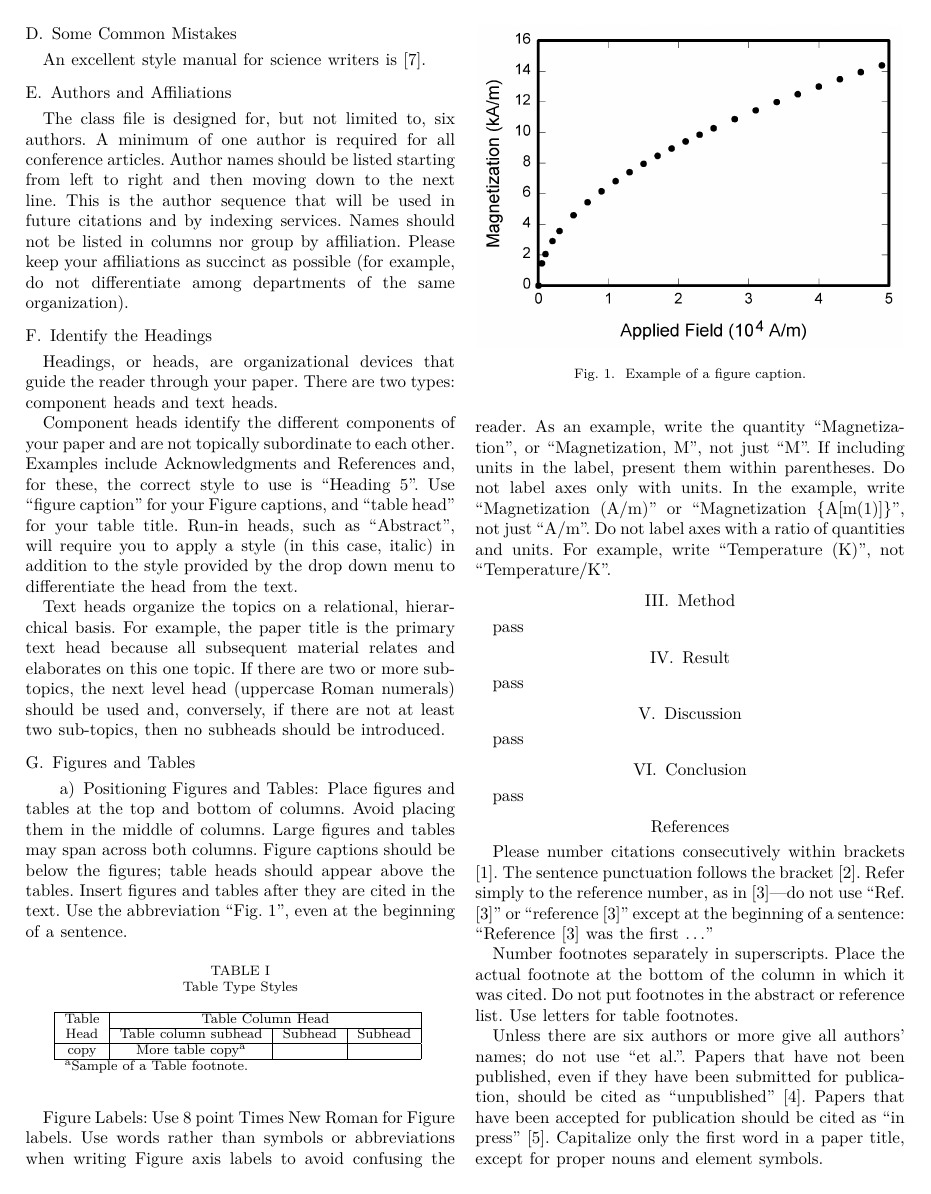
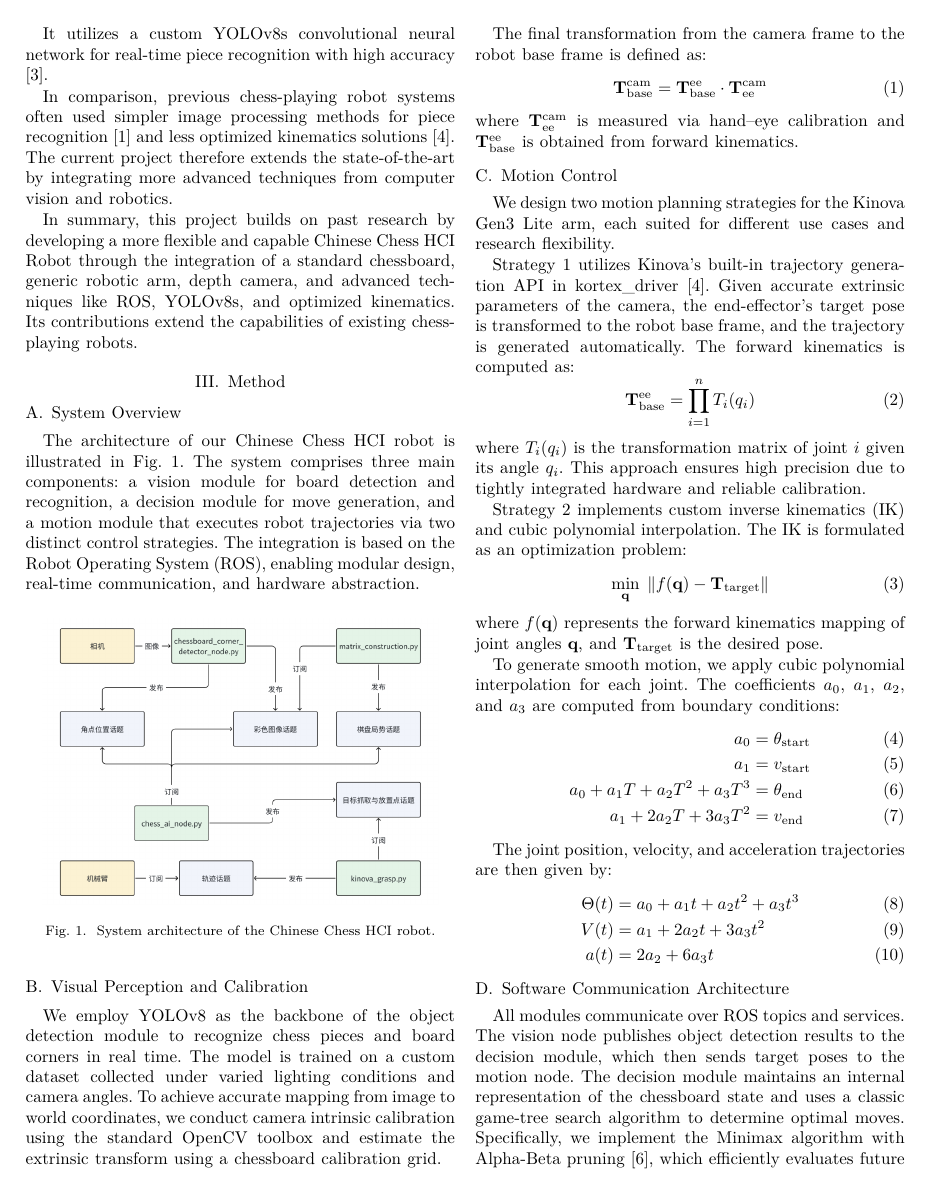
Before and after one commit to wyh1309/EE368_Report, a LaTeX paper (latex_file/IEEE-conference-template-062824.tex): page 2 of 3. The pictures show the PDF file latex_file/IEEE-conference-template-062824.pdf that the author committed with the source.

Commit message:
初步撰写前三部分

```diff
--- a/latex_file/IEEE-conference-template-062824.tex
+++ b/latex_file/IEEE-conference-template-062824.tex
@@ -13,3 +13,8 @@
     T\kern-.1667em\lower.7ex\hbox{E}\kern-.125emX}}
 \begin{document}
 
+\title{Chinese Chess HCI Robot\\}
+
+\author{
+	\IEEEauthorblockN{Shengzhe Gan}
+	\IEEEauthorblockA{
@@ -55,0 +56,4 @@ Please observe the conference page limits. For more information about how to bec
+\begin{itemize}
+	\item \textbf{API-based control:} This method utilizes Kinova's Kortex API for trajectory planning, relying on calibrated coordinate transforms and forward kinematics to generate high-level motion commands.
+	\item \textbf{Algorithmic control:} To achieve finer control and greater flexibility, we implement an inverse kinematics solver combined with time-parameterized cubic polynomial trajectory interpolation. This approach allows explicit modeling of joint velocity and acceleration profiles to ensure smooth and feasible motion.
+\end{itemize}
@@ -70 +75,25 @@ separate text file.
+It utilizes a custom YOLOv8s convolutional neural network for real-time piece recognition with high accuracy\cite{b3}.
+
+In comparison, previous chess-playing robot systems often used simpler image processing methods for piece recognition\cite{b1}  and less optimized kinematics solutions\cite{b4}. The current project therefore extends the state-of-the-art by integrating more advanced techniques from computer vision and robotics.
+
+In summary, this project builds on past research by developing a more flexible and capable Chinese Chess HCI Robot through the integration of a standard chessboard, generic robotic arm, depth camera, and advanced techniques like ROS, YOLOv8s, and optimized kinematics. Its contributions extend the capabilities of existing chess-playing robots.
+
+\section{Method}
+
+\subsection{System Overview}
+
+The architecture of our Chinese Chess HCI robot is illustrated in Fig.~\ref{fig:system}. The system comprises three main components: a vision module for board detection and recognition, a decision module for move generation, and a motion module that executes robot trajectories via two distinct control strategies. The integration is based on the Robot Operating System (ROS), enabling modular design, real-time communication, and hardware abstraction.
+
+\begin{figure}[htbp]
+	\centering
+	\includegraphics[width=0.45\textwidth]{figures/system_architecture.png}
+	\caption{System architecture of the Chinese Chess HCI robot.}
+	\label{fig:system}
+\end{figure}
+
+\subsection{Visual Perception and Calibration}
+
+We employ YOLOv8 as the backbone of the object detection module to recognize chess pieces and board corners in real time. The model is trained on a custom dataset collected under varied lighting conditions and camera angles. To achieve accurate mapping from image to world coordinates, we conduct camera intrinsic calibration using the standard OpenCV toolbox and estimate the extrinsic transform using a chessboard calibration grid.
+
+The final transformation from the camera frame to the robot base frame is defined as:
 \begin{equation}
@@ -72,2 +101,3 @@ a+b=\gamma\label{eq}
 \end{equation}
+where $\mathbf{T}_{\text{ee}}^{\text{cam}}$ is measured via hand–eye calibration and $\mathbf{T}_{\text{base}}^{\text{ee}}$ is obtained from forward kinematics.
 
@@ -77,4 +104,9 @@ the equation. Use ``\eqref{eq}'', not ``Eq.~\eqref{eq}'' or ``equation \eqref{eq
-the beginning of a sentence: ``Equation \eqref{eq} is . . .''
+\subsection{Motion Control}
 
-\subsection{\LaTeX-Specific Advice}
+We design two motion planning strategies for the Kinova Gen3 Lite arm, each suited for different use cases and research flexibility.
 
+\textbf{Strategy 1} utilizes Kinova's built-in trajectory generation API in \texttt{kortex\_driver} \cite{b4}. Given accurate extrinsic parameters of the camera, the end-effector's target pose is transformed to the robot base frame, and the trajectory is generated automatically. The forward kinematics is computed as:
+\begin{equation}
+	\mathbf{T}_{\text{base}}^{\text{ee}} = \prod_{i=1}^{n} T_i(q_i)
+\end{equation}
+where $T_i(q_i)$ is the transformation matrix of joint $i$ given its angle $q_i$. This approach ensures high precision due to tightly integrated hardware and reliable calibration.
@@ -85 +113,6 @@ citations without having to go through the file line by line.
 
+\textbf{Strategy 2} implements custom inverse kinematics (IK) and cubic polynomial interpolation. The IK is formulated as an optimization problem:
+\begin{equation}
+	\min_{\mathbf{q}} \; \| f(\mathbf{q}) - \mathbf{T}_{\text{target}} \|
+\end{equation}
+where $f(\mathbf{q})$ represents the forward kinematics mapping of joint angles $\mathbf{q}$, and $\mathbf{T}_{\text{target}}$ is the desired pose.
@@ -89 +119,8 @@ environment leaves unsightly spaces around relation symbols.
 
+To generate smooth motion, we apply cubic polynomial interpolation for each joint. The coefficients $a_0$, $a_1$, $a_2$, and $a_3$ are computed from boundary conditions:
+\begin{align}
+	a_0 &= \theta_{\text{start}} \\
+	a_1 &= v_{\text{start}} \\
+	a_0 + a_1 T + a_2 T^2 + a_3 T^3 &= \theta_{\text{end}} \\
+	a_1 + 2a_2 T + 3a_3 T^2 &= v_{\text{end}}
+\end{align}
@@ -96 +127,7 @@ counting.
 
+The joint position, velocity, and acceleration trajectories are then given by:
+\begin{align}
+	\Theta(t) &= a_0 + a_1 t + a_2 t^2 + a_3 t^3 \\
+	V(t) &= a_1 + 2a_2 t + 3a_3 t^2 \\
+	a(t) &= 2a_2 + 6a_3 t
+\end{align}
@@ -100 +134,2 @@ bibliography you must send the .bib files.
 
+\subsection{Software Communication Architecture}
@@ -104 +136,2 @@ referenced as Table IV-B3.
 
+All modules communicate over ROS topics and services. The vision node publishes object detection results to the decision module, which then sends target poses to the motion node. The decision module maintains an internal representation of the chessboard state and uses a classic game-tree search algorithm to determine optimal moves. Specifically, we implement the Minimax algorithm with Alpha-Beta pruning \cite{b6}, which efficiently evaluates future game states up to a certain depth, enabling the robot to make competitive and rational decisions in real time.
@@ -115,43 +140,13 @@ surrounding equation.
 
-\subsection{Some Common Mistakes}\label{SCM}
-An excellent style manual for science writers is \cite{b7}.
 
-\subsection{Authors and Affiliations}\label{AAA}
-\textbf{The class file is designed for, but not limited to, six authors.} A
-minimum of one author is required for all conference articles. Author names
-should be listed starting from left to right and then moving down to the
-next line. This is the author sequence that will be used in future citations
-and by indexing services. Names should not be listed in columns nor group by
-affiliation. Please keep your affiliations as succinct as possible (for
-example, do not differentiate among departments of the same organization).
 
-\subsection{Identify the Headings}\label{ITH}
-Headings, or heads, are organizational devices that guide the reader through
-your paper. There are two types: component heads and text heads.
+\section{Result}
+pass
 
-Component heads identify the different components of your paper and are not
-topically subordinate to each other. Examples include Acknowledgments and
-References and, for these, the correct style to use is ``Heading 5''. Use
-``figure caption'' for your Figure captions, and ``table head'' for your
-table title. Run-in heads, such as ``Abstract'', will require you to apply a
-style (in this case, italic) in addition to the style provided by the drop
-down menu to differentiate the head from the text.
+\section{Discussion}
+pass
 
-Text heads organize the topics on a relational, hierarchical basis. For
-example, the paper title is the primary text head because all subsequent
-material relates and elaborates on this one topic. If there are two or more
-sub-topics, the next level head (uppercase Roman numerals) should be used
-and, conversely, if there are not at least two sub-topics, then no subheads
-should be introduced.
-
-\subsection{Figures and Tables}\label{FAT}
-\paragraph{Positioning Figures and Tables} Place figures and tables at the top and
-bottom of columns. Avoid placing them in the middle of columns. Large
-figures and tables may span across both columns. Figure captions should be
-below the figures; table heads should appear above the tables. Insert
-figures and tables after they are cited in the text. Use the abbreviation
-``Fig.~\ref{fig}'', even at the beginning of a sentence.
-
+\section{Conclusion}
 \begin{table}[htbp]
 	\caption{Table Type Styles}
 	\begin{center}
@@ -170,20 +165,7 @@ copy& More table copy$^{\mathrm{a}}$& &  \\
 \end{table}
 
 \begin{figure}[htbp]
-\centerline{\includegraphics{fig1.png}}
+	\centerline{\includegraphics{figures/fig1.png}}
 	\caption{Example of a figure caption.}
 	\label{fig}
 \end{figure}
-
-Figure Labels: Use 8 point Times New Roman for Figure labels. Use words
-rather than symbols or abbreviations when writing Figure axis labels to
-avoid confusing the reader. As an example, write the quantity
-``Magnetization'', or ``Magnetization, M'', not just ``M''. If including
-units in the label, present them within parentheses. Do not label axes only
-with units. In the example, write ``Magnetization (A/m)'' or ``Magnetization
-\{A[m(1)]\}'', not just ``A/m''. Do not label axes with a ratio of
-quantities and units. For example, write ``Temperature (K)'', not
-``Temperature/K''.
-
-\section{Method}
-pass
@@ -198,4 +172,3 @@ pass
-pass
 
 \section*{References}
 
```
Also changed, not shown: latex_file/IEEE-conference-template-062824.pdf, latex_file/figures/fig1.png (renamed from latex_file/fig1.png), latex_file/figures/system_architecture.png (added), latex_file/IEEE-conference-template-062824.tex (128 more changed lines), 4 other files. Lines whose indentation alone changed are shown as unchanged.
